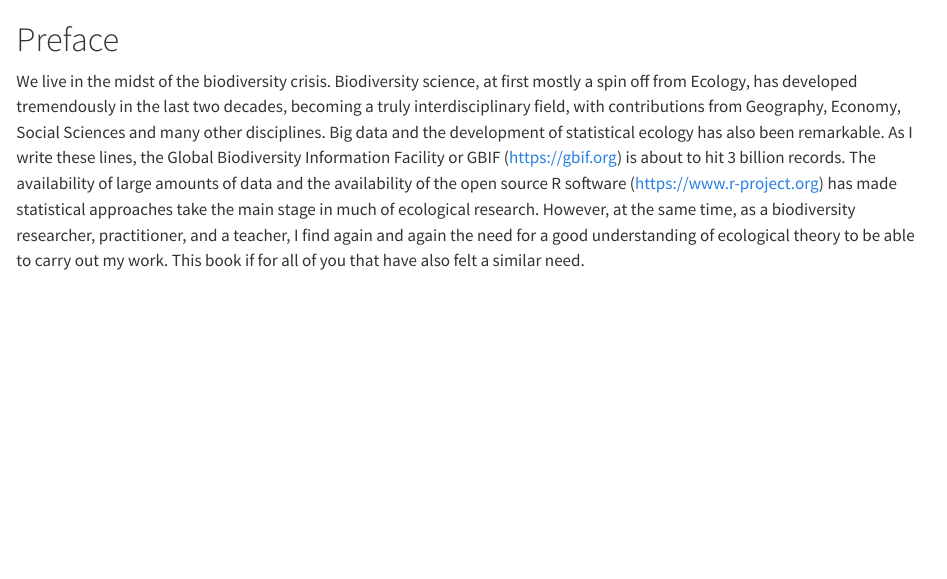
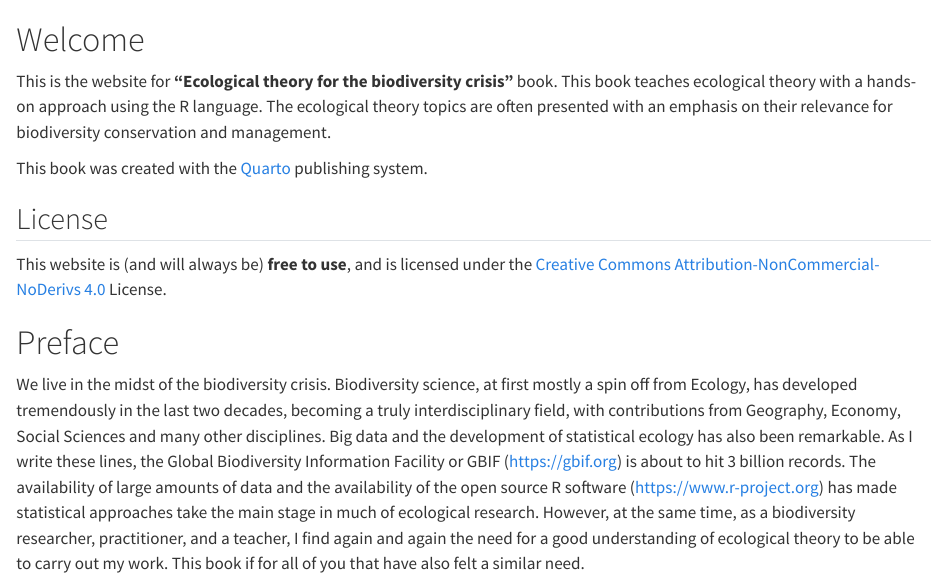
Before and after one commit to hmlfpereira/theoeco-book, a Quarto document (index.qmd): the page in a window 1100 px wide, from its top. Rendered offline with R 4.5, knitr and Pandoc in place of Quarto, with nearby package versions.

Commit message:
Includes a welcome section for the website that is not included in the PDF.

```diff
--- a/_quarto.yml
+++ b/_quarto.yml
@@ -47,5 +47,5 @@ format:
 
 editor: visual
 
-#execute:
-#  freeze: auto  # re-render only when source changes
+execute:
+  freeze: auto  # re-render only when source changes
--- a/index.qmd
+++ b/index.qmd
@@ -1,4 +1,22 @@
+::: {.content-visible when-format="pdf"}
 # Preface {.unnumbered}
+:::
+
+::: {.content-visible unless-format="pdf"}
+# Welcome {.unnumbered}
+
+This is the website for **"Ecological theory for the biodiversity crisis"** book. This book teaches ecological theory with a hands-on approach using the R language. The ecological theory topics are often presented with an emphasis on their relevance for biodiversity conservation and management.
+
+This book was created with the [Quarto](https://quarto.org) publishing system.
+
+## License
+
+This website is (and will always be) **free to use**, and is licensed under the [Creative Commons Attribution-NonCommercial-NoDerivs 4.0](https://creativecommons.org/licenses/by-nc-nd/4.0/) License.
+:::
+
+::: {.content-visible when-format="html"}
+# Preface {.unnumbered}
+:::
 
 We live in the midst of the biodiversity crisis. Biodiversity science, at first mostly a spin off from Ecology, has developed tremendously in the last two decades, becoming a truly interdisciplinary field, with contributions from Geography, Economy, Social Sciences and many other disciplines. Big data and the development of statistical ecology has also been remarkable. As I write these lines, the Global Biodiversity Information Facility or GBIF (<https://gbif.org>) is about to hit 3 billion records. The availability of large amounts of data and the availability of the open source R software (<https://www.r-project.org>) has made statistical approaches take the main stage in much of ecological research. However, at the same time, as a biodiversity researcher, practitioner, and a teacher, I find again and again the need for a good understanding of ecological theory to be able to carry out my work. This book if for all of you that have also felt a similar need.
 
```
Also changed, not shown: index.qmd (10 more changed lines).
